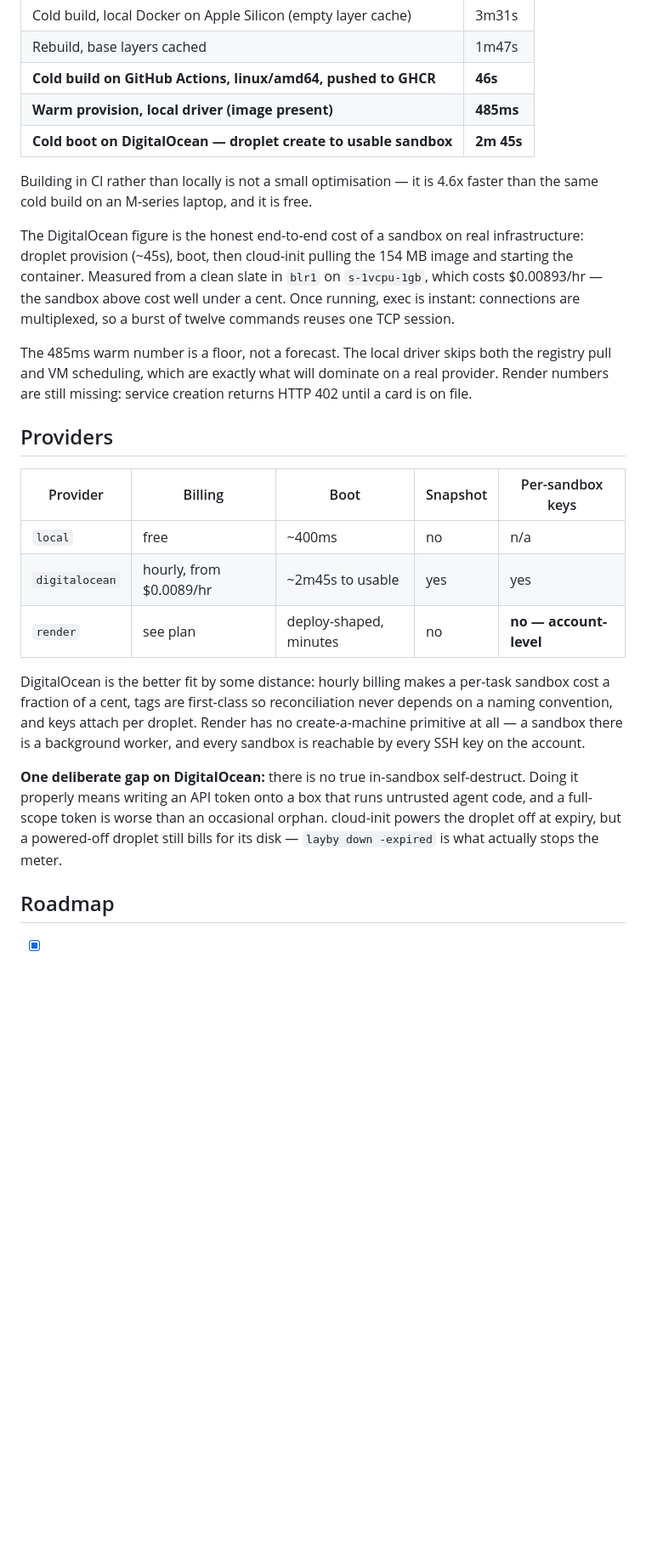
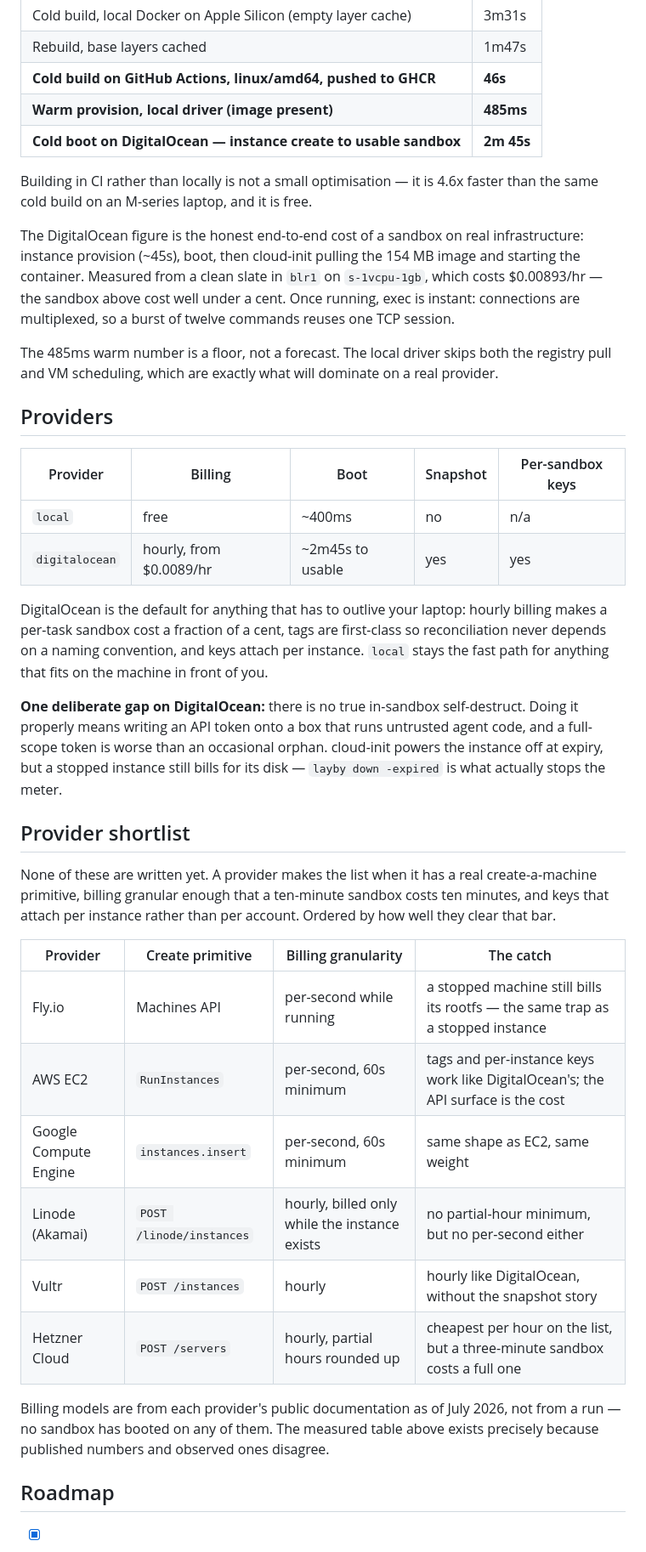
Before and after one commit to ChiragAgg5k/layby, a Markdown page: README.md, the part around one of its changes. Shown at 85% size. Drawn GitHub-style; blank space fills up the shorter version.

Commit message:
docs: narrow the README to shipped providers and add the shortlist
Render was documented as an implemented driver, which overstated it: no sandbox
ever booted there. Dropped it rather than keep explaining a blocked provider,
and replaced it with a shortlist of candidates scored on create primitive,
billing granularity and the catch, sourced from provider documentation and
labelled as unmeasured. Droplet gives way to instance so the language is not
specific to one vendor.

```diff
--- a/README.md
+++ b/README.md
@@ -115,21 +115,20 @@ Blueprint: `node = "22"` + `jq = "1.7.1"`. Published image is **154 MB**.
 | Rebuild, base layers cached | 1m47s |
 | **Cold build on GitHub Actions, linux/amd64, pushed to GHCR** | **46s** |
 | **Warm provision, local driver (image present)** | **485ms** |
-| **Cold boot on DigitalOcean — droplet create to usable sandbox** | **2m 45s** |
+| **Cold boot on DigitalOcean — instance create to usable sandbox** | **2m 45s** |
 
 Building in CI rather than locally is not a small optimisation — it is 4.6x faster than the
 same cold build on an M-series laptop, and it is free.
 
 The DigitalOcean figure is the honest end-to-end cost of a sandbox on real
-infrastructure: droplet provision (~45s), boot, then cloud-init pulling the
+infrastructure: instance provision (~45s), boot, then cloud-init pulling the
 154 MB image and starting the container. Measured from a clean slate in `blr1`
 on `s-1vcpu-1gb`, which costs $0.00893/hr — the sandbox above cost well under
 a cent. Once running, exec is instant: connections are multiplexed, so a burst
 of twelve commands reuses one TCP session.
 
 The 485ms warm number is a floor, not a forecast. The local driver skips both the registry
-pull and VM scheduling, which are exactly what will dominate on a real provider. Render
-numbers are still missing: service creation returns HTTP 402 until a card is on file.
+pull and VM scheduling, which are exactly what will dominate on a real provider.
 
 ## Providers
 
@@ -137,19 +136,37 @@ numbers are still missing: service creation returns HTTP 402 until a card is on
 | --- | --- | --- | --- | --- |
 | `local` | free | ~400ms | no | n/a |
 | `digitalocean` | hourly, from $0.0089/hr | ~2m45s to usable | yes | yes |
-| `render` | see plan | deploy-shaped, minutes | no | **no — account-level** |
 
-DigitalOcean is the better fit by some distance: hourly billing makes a per-task
-sandbox cost a fraction of a cent, tags are first-class so reconciliation never
-depends on a naming convention, and keys attach per droplet. Render has no
-create-a-machine primitive at all — a sandbox there is a background worker, and
-every sandbox is reachable by every SSH key on the account.
+DigitalOcean is the default for anything that has to outlive your laptop: hourly
+billing makes a per-task sandbox cost a fraction of a cent, tags are first-class so
+reconciliation never depends on a naming convention, and keys attach per instance.
+`local` stays the fast path for anything that fits on the machine in front of you.
 
 **One deliberate gap on DigitalOcean:** there is no true in-sandbox
 self-destruct. Doing it properly means writing an API token onto a box that runs
 untrusted agent code, and a full-scope token is worse than an occasional orphan.
-cloud-init powers the droplet off at expiry, but a powered-off droplet still
+cloud-init powers the instance off at expiry, but a stopped instance still
 bills for its disk — `layby down -expired` is what actually stops the meter.
+
+## Provider shortlist
+
+None of these are written yet. A provider makes the list when it has a real
+create-a-machine primitive, billing granular enough that a ten-minute sandbox costs
+ten minutes, and keys that attach per instance rather than per account. Ordered by how
+well they clear that bar.
+
+| Provider | Create primitive | Billing granularity | The catch |
+| --- | --- | --- | --- |
+| Fly.io | Machines API | per-second while running | a stopped machine still bills its rootfs — the same trap as a stopped instance |
+| AWS EC2 | `RunInstances` | per-second, 60s minimum | tags and per-instance keys work like DigitalOcean's; the API surface is the cost |
+| Google Compute Engine | `instances.insert` | per-second, 60s minimum | same shape as EC2, same weight |
+| Linode (Akamai) | `POST /linode/instances` | hourly, billed only while the instance exists | no partial-hour minimum, but no per-second either |
+| Vultr | `POST /instances` | hourly | hourly like DigitalOcean, without the snapshot story |
+| Hetzner Cloud | `POST /servers` | hourly, partial hours rounded up | cheapest per hour on the list, but a three-minute sandbox costs a full one |
+
+Billing models are from each provider's public documentation as of July 2026, not from
+a run — no sandbox has booted on any of them. The measured table above exists precisely
+because published numbers and observed ones disagree.
 
 ## Roadmap
 
```
Also changed, not shown: other parts of README.md (+9 -10 lines).
